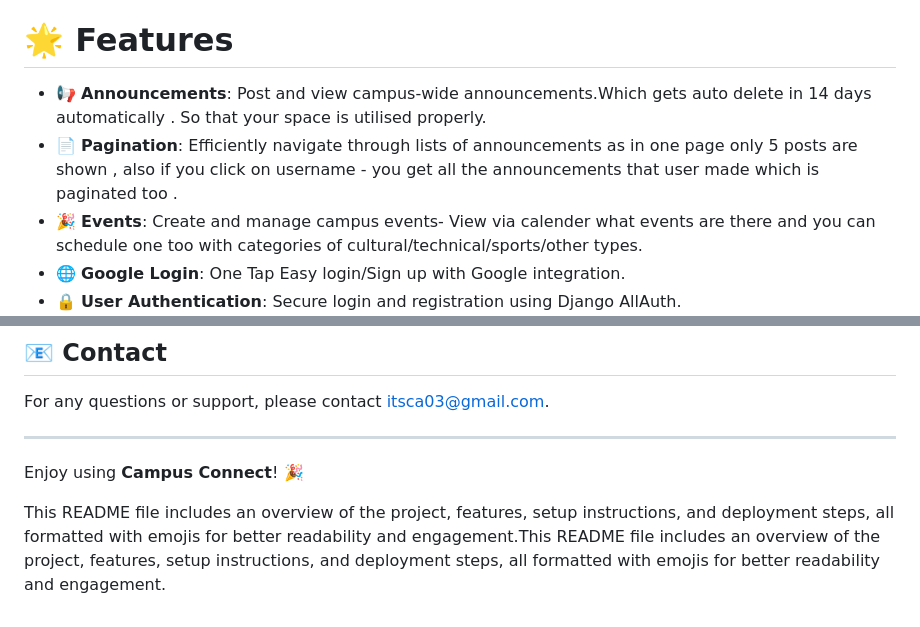
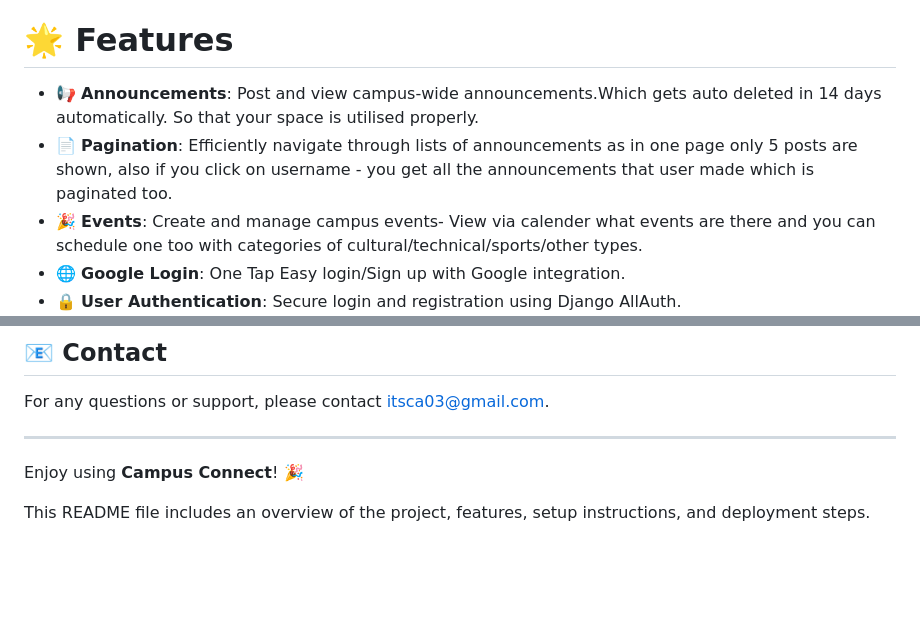
Before and after one commit to AshishDayal7/campus_connect, a Markdown page: README.md, 2 parts joined by grey strips. GitHub-like rendering; blank space fills up the shorter version.

```diff
--- a/README.md
+++ b/README.md
@@ -7,8 +7,8 @@ Welcome to **Campus Connect**, a comprehensive platform designed to streamline c
 
 # 🌟 Features
 
-- 📢 **Announcements**: Post and view campus-wide announcements.Which gets auto delete in 14 days automatically . So that your space is utilised properly.
-- 📄 **Pagination**: Efficiently navigate through lists of announcements as in one page only 5 posts are shown , also if you click on username - you get all the announcements that user made which is paginated too .
+- 📢 **Announcements**: Post and view campus-wide announcements.Which gets auto deleted in 14 days automatically. So that your space is utilised properly.
+- 📄 **Pagination**: Efficiently navigate through lists of announcements as in one page only 5 posts are shown, also if you click on username - you get all the announcements that user made which is paginated too.
 - 🎉 **Events**: Create and manage campus events- View via calender what events are there and you can schedule one too with categories of cultural/technical/sports/other types.
 - 🌐 **Google Login**: One Tap Easy login/Sign up with Google integration.
 - 🔒 **User Authentication**: Secure login and registration using Django AllAuth.
@@ -138,4 +138,4 @@ For any questions or support, please contact [itsca03@gmail.com](mailto:itsca03@
 
 Enjoy using **Campus Connect**! 🎉
 
-This README file includes an overview of the project, features, setup instructions, and deployment steps, all formatted with emojis for better readability and engagement.This README file includes an overview of the project, features, setup instructions, and deployment steps, all formatted with emojis for better readability and engagement.
+This README file includes an overview of the project, features, setup instructions, and deployment steps.
```
